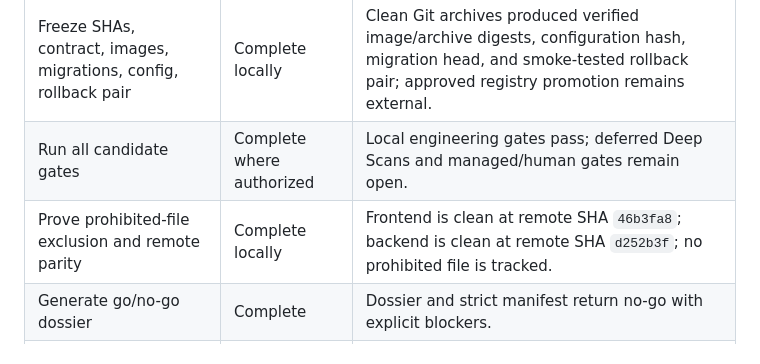
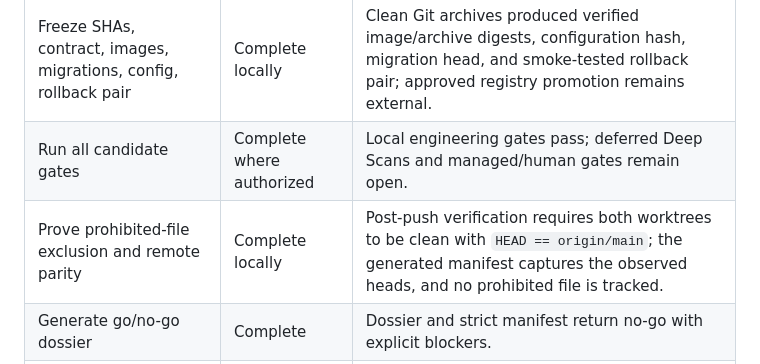
Before and after one commit to painjanevivek/CampusHire-backend, a Markdown page: docs/RELEASE_PLAN_COMPLETION_AUDIT_2026-08-24.md, the part around the change. Drawn GitHub-style.

Commit message:
fix(phase-7): make release parity evidence durable
- replace stale documentation-era branch hashes with an executable parity rule

- require clean worktrees and exact origin/main equality after every evidence commit

- keep observed repository heads in the generated untracked release manifest

```diff
--- a/docs/RELEASE_PLAN_COMPLETION_AUDIT_2026-08-24.md
+++ b/docs/RELEASE_PLAN_COMPLETION_AUDIT_2026-08-24.md
@@ -81,7 +81,7 @@ All five repository actions are complete as drafts/control artifacts: institutio
 | --- | --- | --- |
 | Freeze SHAs, contract, images, migrations, config, rollback pair | Complete locally | Clean Git archives produced verified image/archive digests, configuration hash, migration head, and smoke-tested rollback pair; approved registry promotion remains external. |
 | Run all candidate gates | Complete where authorized | Local engineering gates pass; deferred Deep Scans and managed/human gates remain open. |
-| Prove prohibited-file exclusion and remote parity | Complete locally | Frontend is clean at remote SHA `46b3fa8`; backend is clean at remote SHA `d252b3f`; no prohibited file is tracked. |
+| Prove prohibited-file exclusion and remote parity | Complete locally | Post-push verification requires both worktrees to be clean with `HEAD == origin/main`; the generated manifest captures the observed heads, and no prohibited file is tracked. |
 | Generate go/no-go dossier | Complete | Dossier and strict manifest return no-go with explicit blockers. |
 | Deploy gradually, observe, stop/rollback on thresholds | Prepared, external | Launch record/runbooks exist; deployment is unauthorized and was not attempted. |
 | Record pilot outcome and follow-up | Prepared, external | Sanitized launch record exists; no outcome is invented before a launch. |
```
